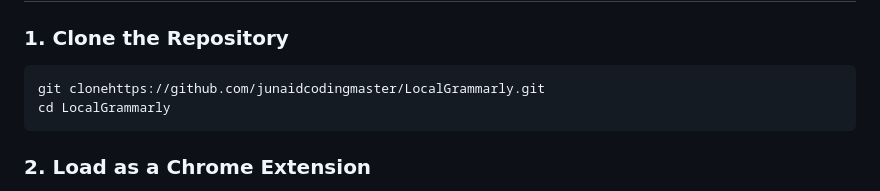
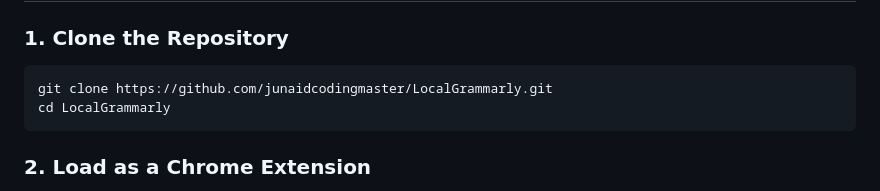
Before and after one commit to junaidcodingmaster/LocalGrammerly, a Markdown page: README.md, the part around the change. Drawn GitHub-style.

Commit message:
Just a little mistake.

````diff
--- a/README.md
+++ b/README.md
@@ -48,7 +48,7 @@ LocalGrammerly is a lightweight grammar assistant that works **completely offlin
 ### 1. Clone the Repository
 
 ```bash
-git clonehttps://github.com/junaidcodingmaster/LocalGrammarly.git
+git clone https://github.com/junaidcodingmaster/LocalGrammarly.git
 cd LocalGrammarly
 ```
 
````
